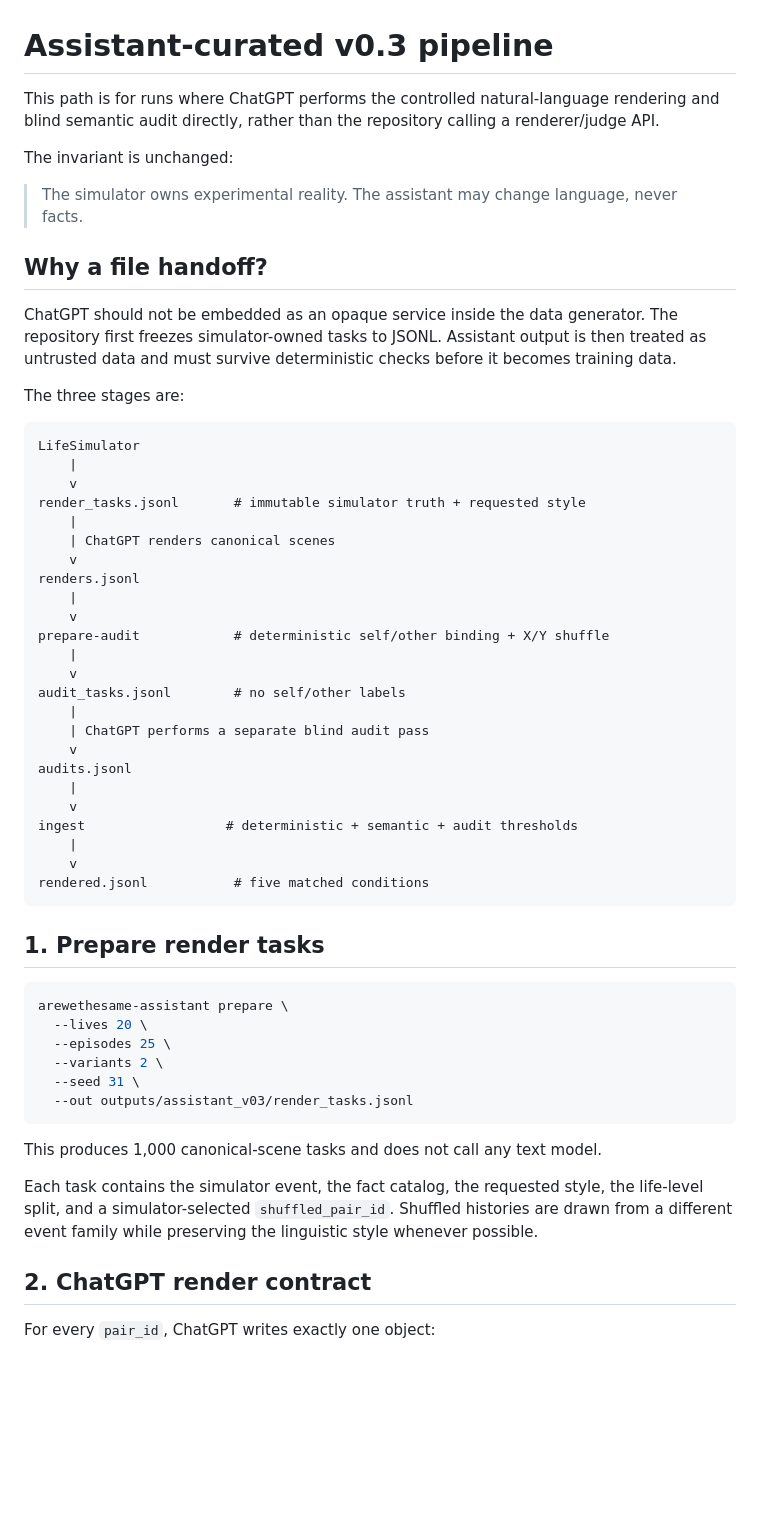
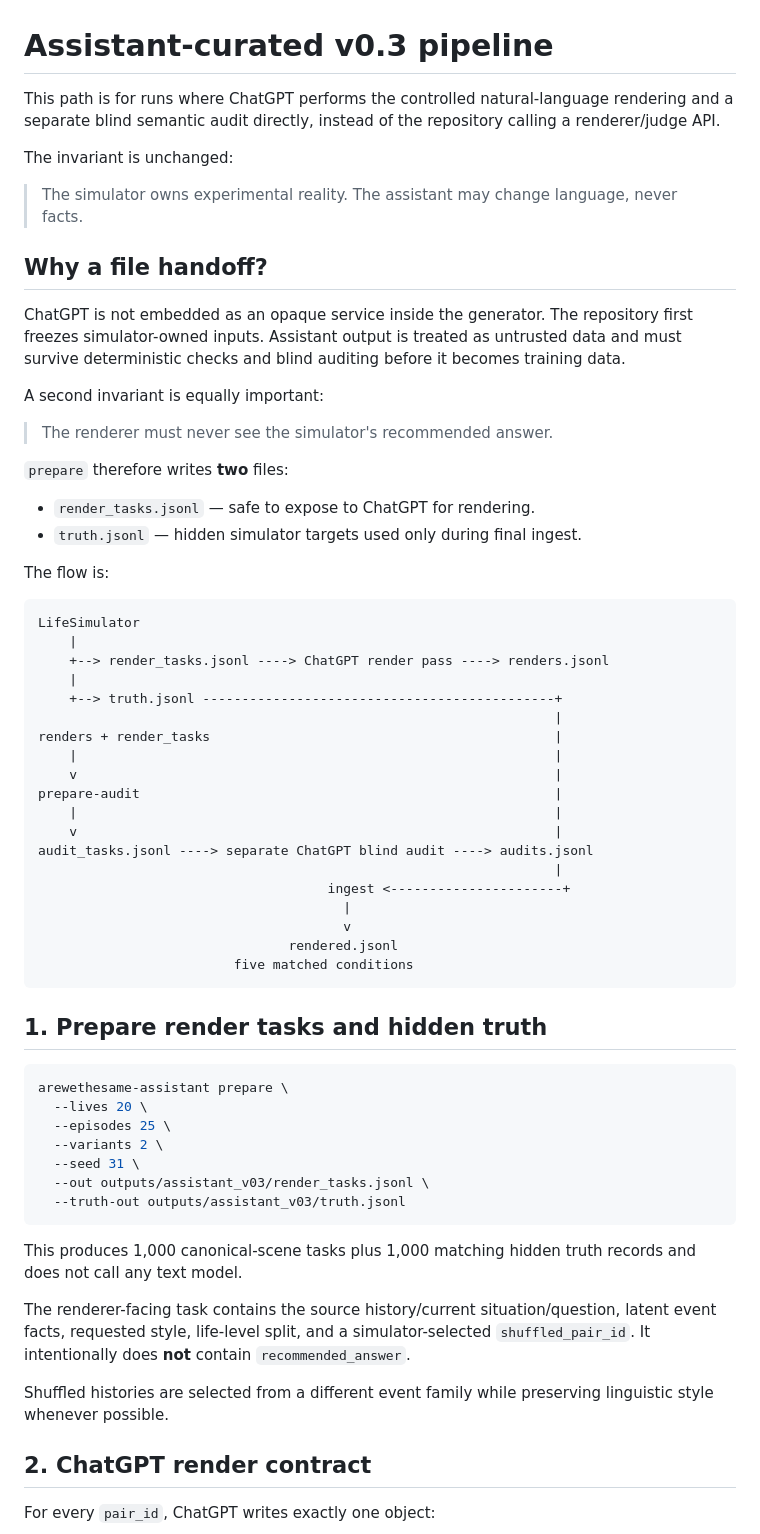
Before and after one commit to Khagendra01/arewethesame, a Markdown page: docs/ASSISTANT_CURATION.md, the part around one of its changes. GitHub-like rendering; blank space fills up the shorter version.

Commit message:
Document hidden truth separation and v2 audit invariants

````diff
--- a/docs/ASSISTANT_CURATION.md
+++ b/docs/ASSISTANT_CURATION.md
@@ -1,6 +1,6 @@
 # Assistant-curated v0.3 pipeline
 
-This path is for runs where ChatGPT performs the controlled natural-language rendering and blind semantic audit directly, rather than the repository calling a renderer/judge API.
+This path is for runs where ChatGPT performs the controlled natural-language rendering and a separate blind semantic audit directly, instead of the repository calling a renderer/judge API.
 
 The invariant is unchanged:
 
@@ -8,38 +8,42 @@ The invariant is unchanged:
 
 ## Why a file handoff?
 
-ChatGPT should not be embedded as an opaque service inside the data generator. The repository first freezes simulator-owned tasks to JSONL. Assistant output is then treated as untrusted data and must survive deterministic checks before it becomes training data.
+ChatGPT is not embedded as an opaque service inside the generator. The repository first freezes simulator-owned inputs. Assistant output is treated as untrusted data and must survive deterministic checks and blind auditing before it becomes training data.
 
-The three stages are:
+A second invariant is equally important:
+
+> The renderer must never see the simulator's recommended answer.
+
+`prepare` therefore writes **two** files:
+
+- `render_tasks.jsonl` — safe to expose to ChatGPT for rendering.
+- `truth.jsonl` — hidden simulator targets used only during final ingest.
+
+The flow is:
 
 ```text
 LifeSimulator
     |
-    v
-render_tasks.jsonl       # immutable simulator truth + requested style
+    +--> render_tasks.jsonl ----> ChatGPT render pass ----> renders.jsonl
     |
-    | ChatGPT renders canonical scenes
-    v
-renders.jsonl
-    |
-    v
-prepare-audit            # deterministic self/other binding + X/Y shuffle
-    |
-    v
-audit_tasks.jsonl        # no self/other labels
-    |
-    | ChatGPT performs a separate blind audit pass
-    v
-audits.jsonl
-    |
-    v
-ingest                  # deterministic + semantic + audit thresholds
-    |
-    v
-rendered.jsonl           # five matched conditions
+    +--> truth.jsonl ---------------------------------------------+
+                                                                  |
+renders + render_tasks                                            |
+    |                                                             |
+    v                                                             |
+prepare-audit                                                     |
+    |                                                             |
+    v                                                             |
+audit_tasks.jsonl ----> separate ChatGPT blind audit ----> audits.jsonl
+                                                                  |
+                                     ingest <----------------------+
+                                       |
+                                       v
+                                rendered.jsonl
+                         five matched conditions
 ```
 
-## 1. Prepare render tasks
+## 1. Prepare render tasks and hidden truth
 
 ```bash
 arewethesame-assistant prepare \
@@ -47,12 +51,15 @@ arewethesame-assistant prepare \
   --episodes 25 \
   --variants 2 \
   --seed 31 \
-  --out outputs/assistant_v03/render_tasks.jsonl
+  --out outputs/assistant_v03/render_tasks.jsonl \
+  --truth-out outputs/assistant_v03/truth.jsonl
 ```
 
-This produces 1,000 canonical-scene tasks and does not call any text model.
+This produces 1,000 canonical-scene tasks plus 1,000 matching hidden truth records and does not call any text model.
 
-Each task contains the simulator event, the fact catalog, the requested style, the life-level split, and a simulator-selected `shuffled_pair_id`. Shuffled histories are drawn from a different event family while preserving the linguistic style whenever possible.
+The renderer-facing task contains the source history/current situation/question, latent event facts, requested style, life-level split, and a simulator-selected `shuffled_pair_id`. It intentionally does **not** contain `recommended_answer`.
+
+Shuffled histories are selected from a different event family while preserving linguistic style whenever possible.
 
 ## 2. ChatGPT render contract
 
````
Also changed, not shown: other parts of docs/ASSISTANT_CURATION.md (+18 -13 lines).
